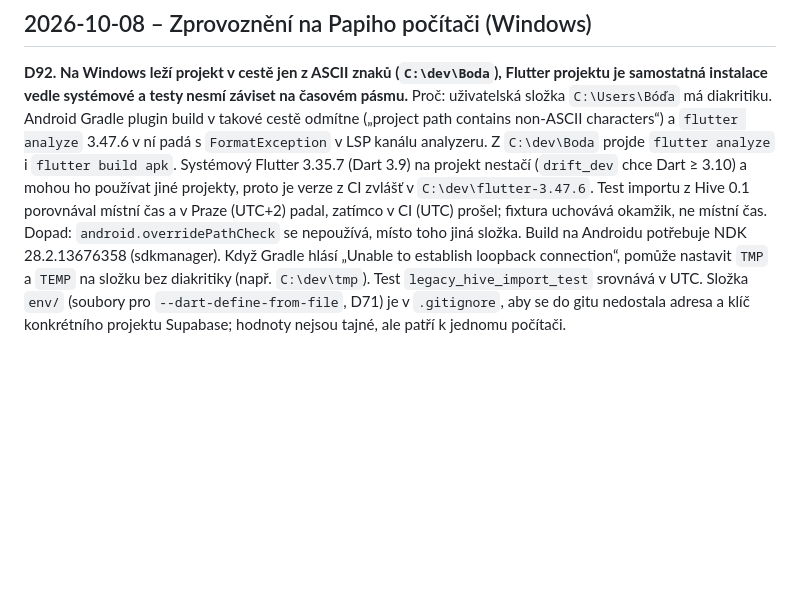
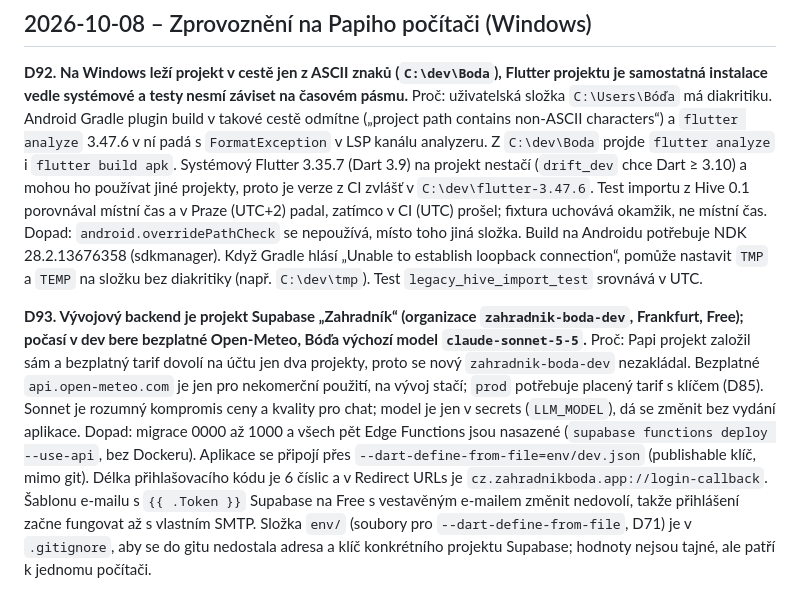
Before and after one commit to Papsaa97/Boda, a Markdown page: DECLOG.md, the part around the change. Rendered like a GitHub page; blank space fills up the shorter version.

Commit message:
DECLOG D93: vyvojovy backend Supabase, pocasi a model pro dev
Co-Authored-By: Claude Opus 5.5 (1M context) <noreply@anthropic.com>

```diff
--- a/DECLOG.md
+++ b/DECLOG.md
@@ -422,4 +422,8 @@ Dopad: záhon: mezisloupky podle tloušťky prken (25, 32, 40 mm → pole 1,0, 1
 
 **D92. Na Windows leží projekt v cestě jen z ASCII znaků (`C:\dev\Boda`), Flutter projektu je samostatná instalace vedle systémové a testy nesmí záviset na časovém pásmu.**
 Proč: uživatelská složka `C:\Users\Bóďa` má diakritiku. Android Gradle plugin build v takové cestě odmítne („project path contains non-ASCII characters“) a `flutter analyze` 3.47.6 v ní padá s `FormatException` v LSP kanálu analyzeru. Z `C:\dev\Boda` projde `flutter analyze` i `flutter build apk`. Systémový Flutter 3.35.7 (Dart 3.9) na projekt nestačí (`drift_dev` chce Dart ≥ 3.10) a mohou ho používat jiné projekty, proto je verze z CI zvlášť v `C:\dev\flutter-3.47.6`. Test importu z Hive 0.1 porovnával místní čas a v Praze (UTC+2) padal, zatímco v CI (UTC) prošel; fixtura uchovává okamžik, ne místní čas.
-Dopad: `android.overridePathCheck` se nepoužívá, místo toho jiná složka. Build na Androidu potřebuje NDK 28.2.13676358 (sdkmanager). Když Gradle hlásí „Unable to establish loopback connection“, pomůže nastavit `TMP` a `TEMP` na složku bez diakritiky (např. `C:\dev\tmp`). Test `legacy_hive_import_test` srovnává v UTC. Složka `env/` (soubory pro `--dart-define-from-file`, D71) je v `.gitignore`, aby se do gitu nedostala adresa a klíč konkrétního projektu Supabase; hodnoty nejsou tajné, ale patří k jednomu počítači.
+Dopad: `android.overridePathCheck` se nepoužívá, místo toho jiná složka. Build na Androidu potřebuje NDK 28.2.13676358 (sdkmanager). Když Gradle hlásí „Unable to establish loopback connection“, pomůže nastavit `TMP` a `TEMP` na složku bez diakritiky (např. `C:\dev\tmp`). Test `legacy_hive_import_test` srovnává v UTC.
+
+**D93. Vývojový backend je projekt Supabase „Zahradník“ (organizace `zahradnik-boda-dev`, Frankfurt, Free); počasí v dev bere bezplatné Open-Meteo, Bóďa výchozí model `claude-sonnet-5-5`.**
+Proč: Papi projekt založil sám a bezplatný tarif dovolí na účtu jen dva projekty, proto se nový `zahradnik-boda-dev` nezakládal. Bezplatné `api.open-meteo.com` je jen pro nekomerční použití, na vývoj stačí; `prod` potřebuje placený tarif s klíčem (D85). Sonnet je rozumný kompromis ceny a kvality pro chat; model je jen v secrets (`LLM_MODEL`), dá se změnit bez vydání aplikace.
+Dopad: migrace 0000 až 1000 a všech pět Edge Functions jsou nasazené (`supabase functions deploy --use-api`, bez Dockeru). Aplikace se připojí přes `--dart-define-from-file=env/dev.json` (publishable klíč, mimo git). Délka přihlašovacího kódu je 6 číslic a v Redirect URLs je `cz.zahradnikboda.app://login-callback`. Šablonu e-mailu s `{{ .Token }}` Supabase na Free s vestavěným e-mailem změnit nedovolí, takže přihlášení začne fungovat až s vlastním SMTP. Složka `env/` (soubory pro `--dart-define-from-file`, D71) je v `.gitignore`, aby se do gitu nedostala adresa a klíč konkrétního projektu Supabase; hodnoty nejsou tajné, ale patří k jednomu počítači.
```
